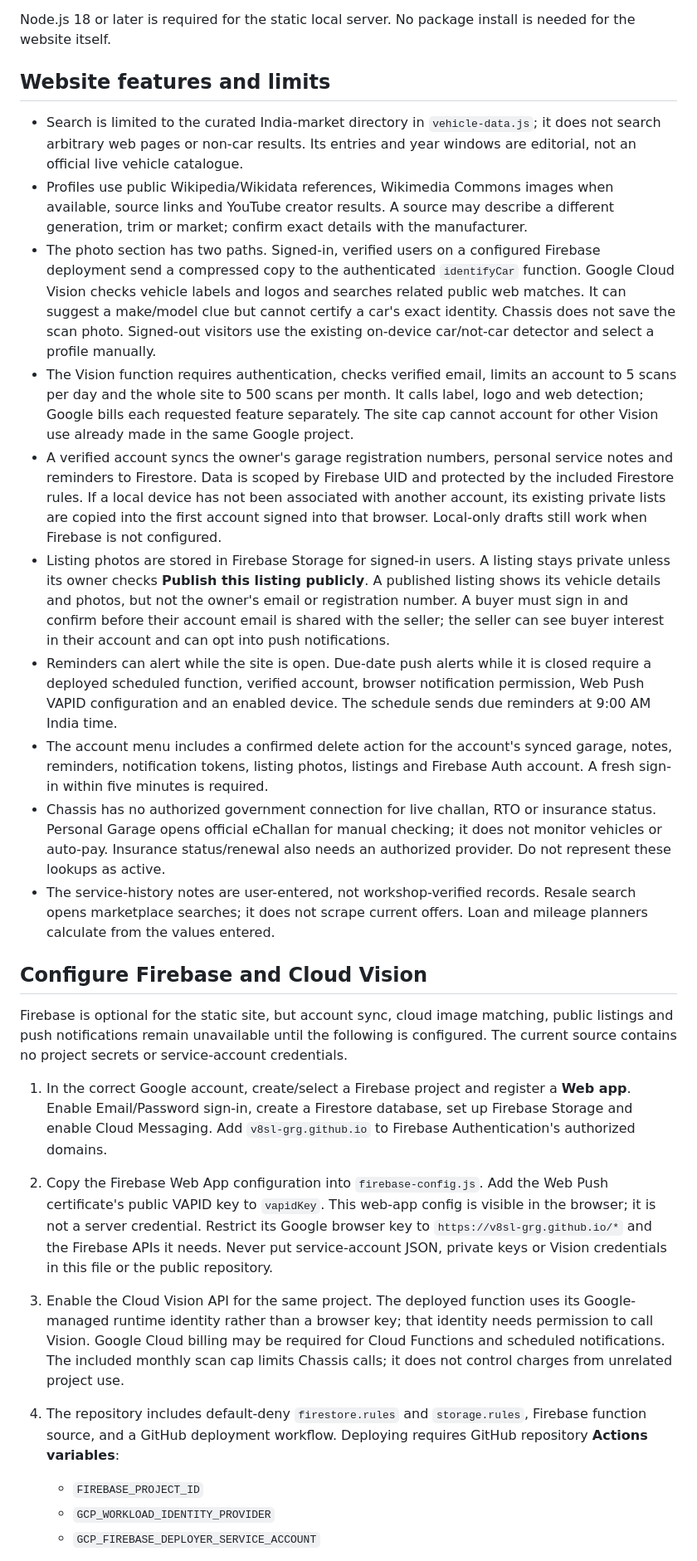
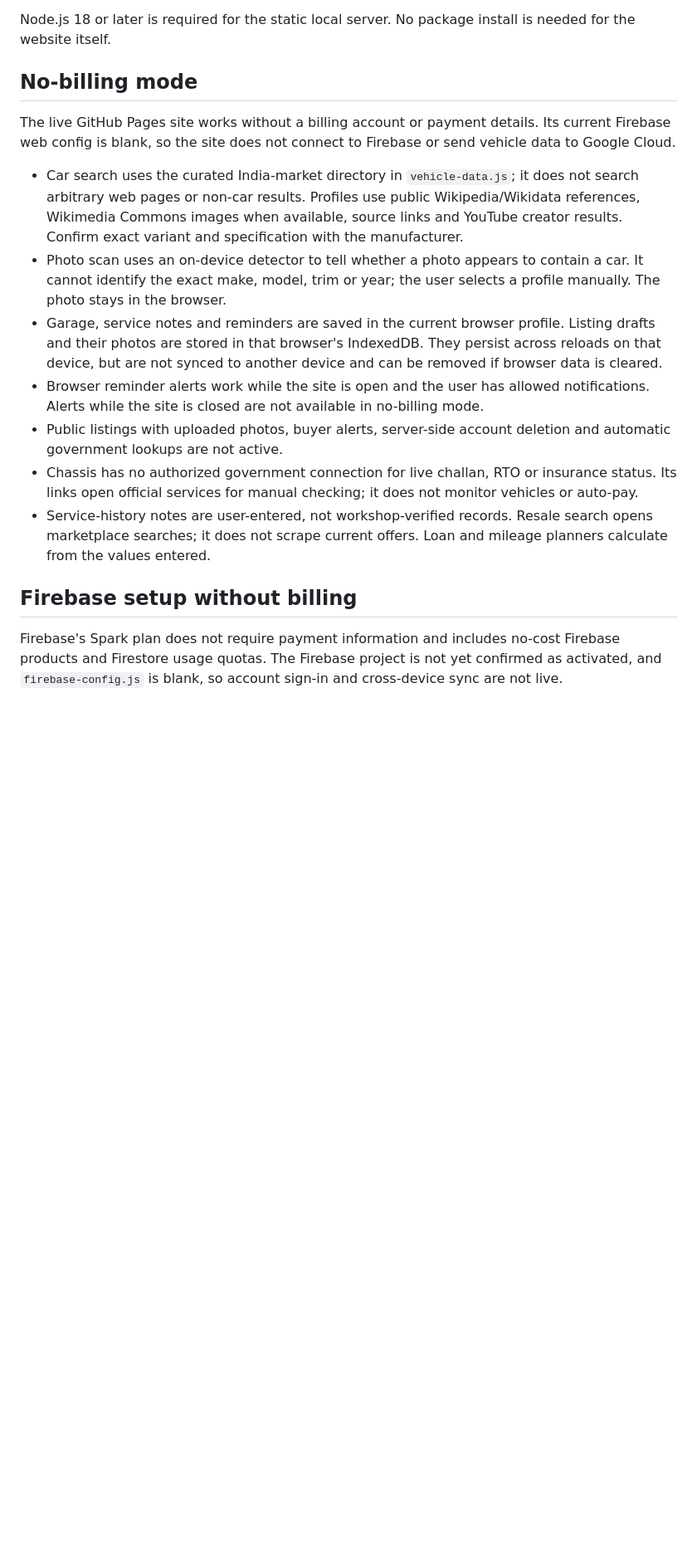
Before and after one commit to autonexuss/v8sl, a Markdown page: README.md, the part around one of its changes. Shown at 83% size. GitHub-like rendering; blank space fills up the shorter version.

Commit message:
Document Chassis no-billing capabilities and limits

```diff
--- a/README.md
+++ b/README.md
@@ -11,28 +11,19 @@ Chassis is an independent car-discovery and ownership website: <https://v8sl-grg
 
 Node.js 18 or later is required for the static local server. No package install is needed for the website itself.
 
-## Website features and limits
+## No-billing mode
 
-- Search is limited to the curated India-market directory in `vehicle-data.js`; it does not search arbitrary web pages or non-car results. Its entries and year windows are editorial, not an official live vehicle catalogue.
-- Profiles use public Wikipedia/Wikidata references, Wikimedia Commons images when available, source links and YouTube creator results. A source may describe a different generation, trim or market; confirm exact details with the manufacturer.
-- The photo section has two paths. Signed-in, verified users on a configured Firebase deployment send a compressed copy to the authenticated `identifyCar` function. Google Cloud Vision checks vehicle labels and logos and searches related public web matches. It can suggest a make/model clue but cannot certify a car's exact identity. Chassis does not save the scan photo. Signed-out visitors use the existing on-device car/not-car detector and select a profile manually.
-- The Vision function requires authentication, checks verified email, limits an account to 5 scans per day and the whole site to 500 scans per month. It calls label, logo and web detection; Google bills each requested feature separately. The site cap cannot account for other Vision use already made in the same Google project.
-- A verified account syncs the owner's garage registration numbers, personal service notes and reminders to Firestore. Data is scoped by Firebase UID and protected by the included Firestore rules. If a local device has not been associated with another account, its existing private lists are copied into the first account signed into that browser. Local-only drafts still work when Firebase is not configured.
-- Listing photos are stored in Firebase Storage for signed-in users. A listing stays private unless its owner checks **Publish this listing publicly**. A published listing shows its vehicle details and photos, but not the owner's email or registration number. A buyer must sign in and confirm before their account email is shared with the seller; the seller can see buyer interest in their account and can opt into push notifications.
-- Reminders can alert while the site is open. Due-date push alerts while it is closed require a deployed scheduled function, verified account, browser notification permission, Web Push VAPID configuration and an enabled device. The schedule sends due reminders at 9:00 AM India time.
-- The account menu includes a confirmed delete action for the account's synced garage, notes, reminders, notification tokens, listing photos, listings and Firebase Auth account. A fresh sign-in within five minutes is required.
-- Chassis has no authorized government connection for live challan, RTO or insurance status. Personal Garage opens official eChallan for manual checking; it does not monitor vehicles or auto-pay. Insurance status/renewal also needs an authorized provider. Do not represent these lookups as active.
-- The service-history notes are user-entered, not workshop-verified records. Resale search opens marketplace searches; it does not scrape current offers. Loan and mileage planners calculate from the values entered.
+The live GitHub Pages site works without a billing account or payment details. Its current Firebase web config is blank, so the site does not connect to Firebase or send vehicle data to Google Cloud.
 
-## Configure Firebase and Cloud Vision
+- Car search uses the curated India-market directory in `vehicle-data.js`; it does not search arbitrary web pages or non-car results. Profiles use public Wikipedia/Wikidata references, Wikimedia Commons images when available, source links and YouTube creator results. Confirm exact variant and specification with the manufacturer.
+- Photo scan uses an on-device detector to tell whether a photo appears to contain a car. It cannot identify the exact make, model, trim or year; the user selects a profile manually. The photo stays in the browser.
+- Garage, service notes and reminders are saved in the current browser profile. Listing drafts and their photos are stored in that browser's IndexedDB. They persist across reloads on that device, but are not synced to another device and can be removed if browser data is cleared.
+- Browser reminder alerts work while the site is open and the user has allowed notifications. Alerts while the site is closed are not available in no-billing mode.
+- Public listings with uploaded photos, buyer alerts, server-side account deletion and automatic government lookups are not active.
+- Chassis has no authorized government connection for live challan, RTO or insurance status. Its links open official services for manual checking; it does not monitor vehicles or auto-pay.
+- Service-history notes are user-entered, not workshop-verified records. Resale search opens marketplace searches; it does not scrape current offers. Loan and mileage planners calculate from the values entered.
 
-Firebase is optional for the static site, but account sync, cloud image matching, public listings and push notifications remain unavailable until the following is configured. The current source contains no project secrets or service-account credentials.
+## Firebase setup without billing
 
-1. In the correct Google account, create/select a Firebase project and register a **Web app**. Enable Email/Password sign-in, create a Firestore database, set up Firebase Storage and enable Cloud Messaging. Add `v8sl-grg.github.io` to Firebase Authentication's authorized domains.
-2. Copy the Firebase Web App configuration into `firebase-config.js`. Add the Web Push certificate's public VAPID key to `vapidKey`. This web-app config is visible in the browser; it is not a server credential. Restrict its Google browser key to `https://v8sl-grg.github.io/*` and the Firebase APIs it needs. Never put service-account JSON, private keys or Vision credentials in this file or the public repository.
-3. Enable the Cloud Vision API for the same project. The deployed function uses its Google-managed runtime identity rather than a browser key; that identity needs permission to call Vision. Google Cloud billing may be required for Cloud Functions and scheduled notifications. The included monthly scan cap limits Chassis calls; it does not control charges from unrelated project use.
-4. The repository includes default-deny `firestore.rules` and `storage.rules`, Firebase function source, and a GitHub deployment workflow. Deploying requires GitHub repository **Actions variables**:
-   - `FIREBASE_PROJECT_ID`
-   - `GCP_WORKLOAD_IDENTITY_PROVIDER`
-   - `GCP_FIREBASE_DEPLOYER_SERVICE_ACCOUNT`
+Firebase's Spark plan does not require payment information and includes no-cost Firebase products and Firestore usage quotas. The Firebase project is not yet confirmed as activated, and `firebase-config.js` is blank, so account sign-in and cross-device sync are not live.
 
```
Also changed, not shown: other parts of README.md (+16 -5 lines).
